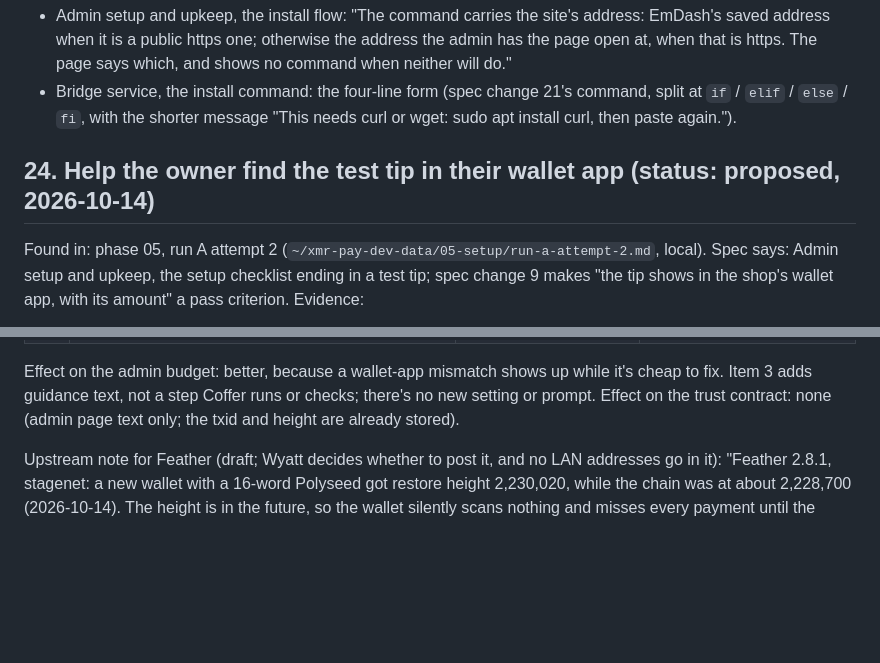
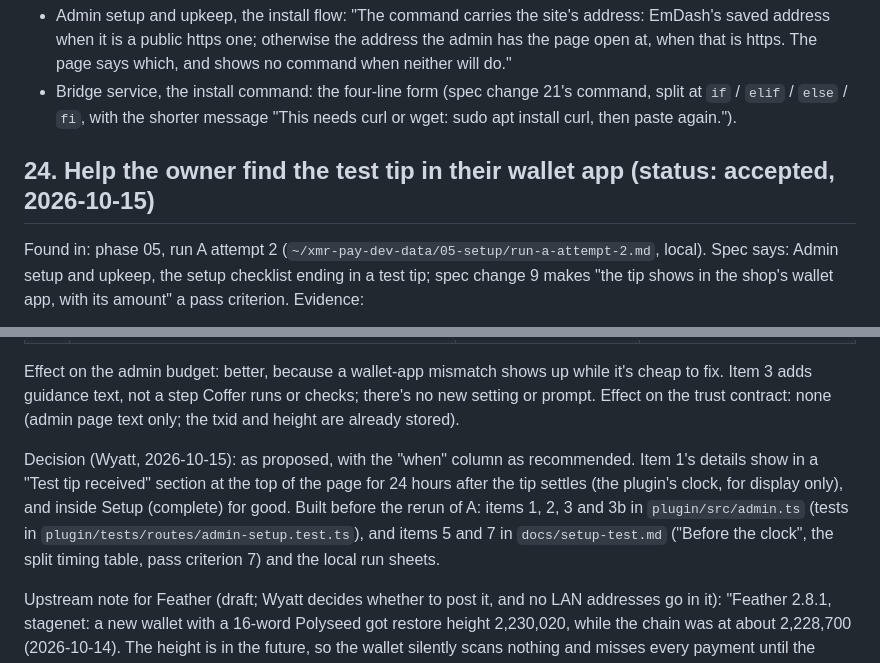
Before and after one commit to dwightsabeast/EmDash-MoneroPay, a Markdown page: docs/spec-changes.md, 2 parts joined by grey strips. Rendered like a GitHub page; blank space fills up the shorter version.

```diff
--- a/docs/spec-changes.md
+++ b/docs/spec-changes.md
@@ -517,7 +517,7 @@ Spec text to fold in (Wyatt; `docs/spec.md` is not edited here):
 - Admin setup and upkeep, the install flow: "The command carries the site's address: EmDash's saved address when it is a public https one; otherwise the address the admin has the page open at, when that is https. The page says which, and shows no command when neither will do."
 - Bridge service, the install command: the four-line form (spec change 21's command, split at `if` / `elif` / `else` / `fi`, with the shorter message "This needs curl or wget: sudo apt install curl, then paste again.").
 
-## 24. Help the owner find the test tip in their wallet app  (status: proposed, 2026-10-14)
+## 24. Help the owner find the test tip in their wallet app  (status: accepted, 2026-10-15)
 Found in: phase 05, run A attempt 2 (`~/xmr-pay-dev-data/05-setup/run-a-attempt-2.md`, local).
 Spec says: Admin setup and upkeep, the setup checklist ending in a test tip; spec change 9 makes "the tip shows in the shop's wallet app, with its amount" a pass criterion.
 Evidence:
@@ -544,6 +544,8 @@ Proposal (Wyatt's suggestions 1–7, with Claude's recommendation on when):
 
 Effect on the admin budget: better, because a wallet-app mismatch shows up while it's cheap to fix. Item 3 adds guidance text, not a step Coffer runs or checks; there's no new setting or prompt.
 Effect on the trust contract: none (admin page text only; the txid and height are already stored).
+
+Decision (Wyatt, 2026-10-15): as proposed, with the "when" column as recommended. Item 1's details show in a "Test tip received" section at the top of the page for 24 hours after the tip settles (the plugin's clock, for display only), and inside Setup (complete) for good. Built before the rerun of A: items 1, 2, 3 and 3b in `plugin/src/admin.ts` (tests in `plugin/tests/routes/admin-setup.test.ts`), and items 5 and 7 in `docs/setup-test.md` ("Before the clock", the split timing table, pass criterion 7) and the local run sheets.
 
 Upstream note for Feather (draft; Wyatt decides whether to post it, and no LAN addresses go in it):
 "Feather 2.8.1, stagenet: a new wallet with a 16-word Polyseed got restore height 2,230,020, while the chain was at about 2,228,700 (2026-10-14). The height is in the future, so the wallet silently scans nothing and misses every payment until the chain passes it. Debug info shows the height, but nothing changes it; the only fix is restoring again with 'Override embedded wallet creation date'. Two asks: (1) clamp a new wallet's restore height to the node's current height; (2) expose the existing 'Change restore height' action (it's in the source but on no menu)."
```
Also changed, not shown: docs/setup-test.md (+37 -6 lines).
